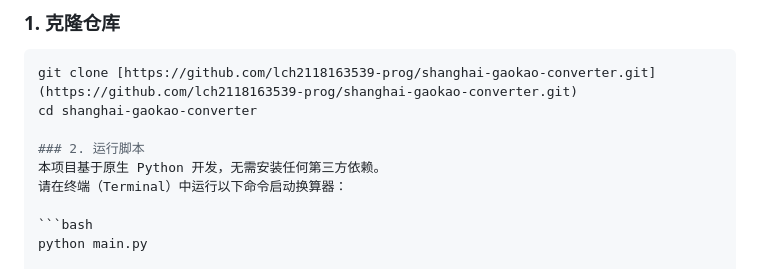
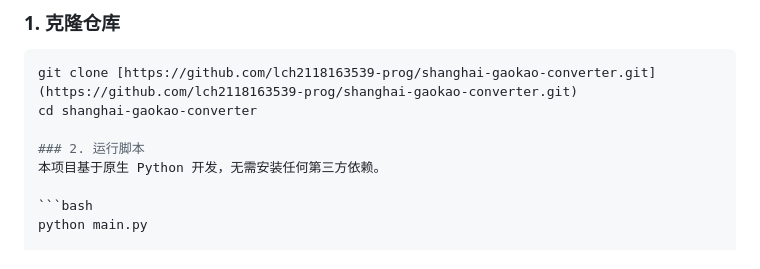
Before and after one commit to lch2118163539-prog/shanghai-gaokao-converter, a Markdown page: README.md, the part around the change. Rendered like a GitHub page.

````diff
--- a/README.md
+++ b/README.md
@@ -45,7 +45,6 @@ cd shanghai-gaokao-converter
 
 ### 2. 运行脚本
 本项目基于原生 Python 开发，无需安装任何第三方依赖。
-请在终端（Terminal）中运行以下命令启动换算器：
 
 ```bash
 python main.py
````
